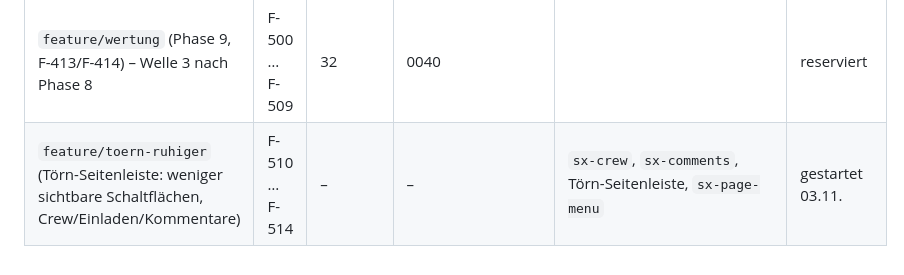
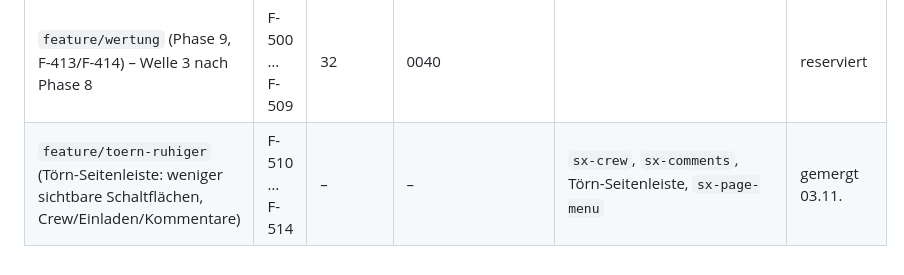
Before and after one commit to tofixx/sailing-explorer, a Markdown page: docs/ROADMAP.md, the part around the change. Drawn GitHub-style.

Commit message:
Roadmap: ruhigere Törn-Seitenleiste gemergt
Co-Authored-By: Claude Opus 5.5 <noreply@anthropic.com>

```diff
--- a/docs/ROADMAP.md
+++ b/docs/ROADMAP.md
@@ -127,4 +127,4 @@ sie starten. „Berührt“ füllt der bauende Agent zu Beginn aus seiner Skizze
 | `feature/veranstaltungen` (Phase 5, F-408/F-410) – Welle 2 nach dem Register | F-480 … F-489 | 30 | 0037 | | gestartet 03.11. |
 | `feature/galerie` (Phase 7, Neubau `photos`) – Welle 2 nach dem Register | F-490 … F-499 | 31 | 0038, 0039 | | gestartet 03.11. |
 | `feature/wertung` (Phase 9, F-413/F-414) – Welle 3 nach Phase 8 | F-500 … F-509 | 32 | 0040 | | reserviert |
-| `feature/toern-ruhiger` (Törn-Seitenleiste: weniger sichtbare Schaltflächen, Crew/Einladen/Kommentare) | F-510 … F-514 | – | – | `sx-crew`, `sx-comments`, Törn-Seitenleiste, `sx-page-menu` | gestartet 03.11. |
+| `feature/toern-ruhiger` (Törn-Seitenleiste: weniger sichtbare Schaltflächen, Crew/Einladen/Kommentare) | F-510 … F-514 | – | – | `sx-crew`, `sx-comments`, Törn-Seitenleiste, `sx-page-menu` | gemergt 03.11. |
```
